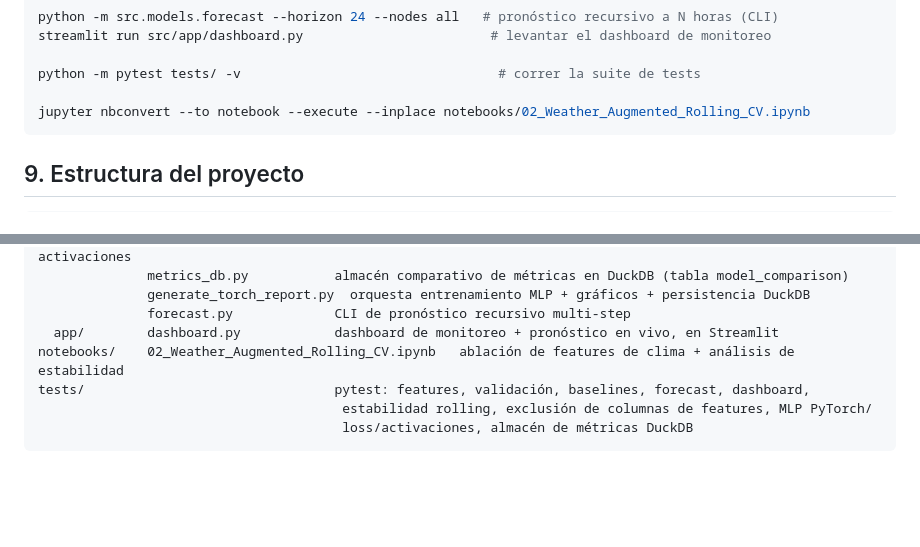
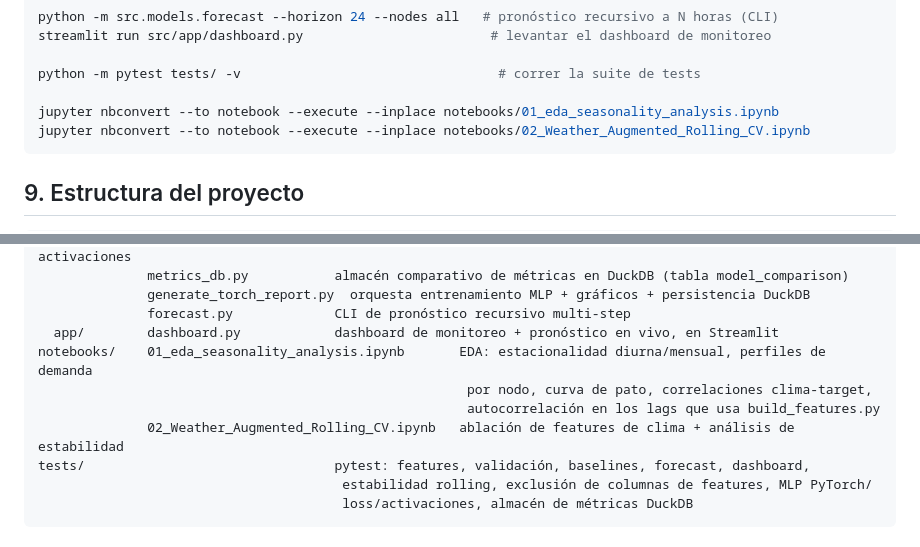
Before and after one commit to Rxyxs/chile-energy-grid-forecasting, a Markdown page: README.es.md, 2 parts joined by grey strips. Drawn GitHub-style; blank space fills up the shorter version.

````diff
--- a/README.es.md
+++ b/README.es.md
@@ -191,6 +191,7 @@ streamlit run src/app/dashboard.py                        # levantar el dashboar
 
 python -m pytest tests/ -v                                 # correr la suite de tests
 
+jupyter nbconvert --to notebook --execute --inplace notebooks/01_eda_seasonality_analysis.ipynb
 jupyter nbconvert --to notebook --execute --inplace notebooks/02_Weather_Augmented_Rolling_CV.ipynb
 ```
 
@@ -210,7 +211,10 @@ src/
               generate_torch_report.py  orquesta entrenamiento MLP + gráficos + persistencia DuckDB
               forecast.py             CLI de pronóstico recursivo multi-step
   app/        dashboard.py            dashboard de monitoreo + pronóstico en vivo, en Streamlit
-notebooks/    02_Weather_Augmented_Rolling_CV.ipynb   ablación de features de clima + análisis de estabilidad
+notebooks/    01_eda_seasonality_analysis.ipynb       EDA: estacionalidad diurna/mensual, perfiles de demanda
+                                                       por nodo, curva de pato, correlaciones clima-target,
+                                                       autocorrelación en los lags que usa build_features.py
+              02_Weather_Augmented_Rolling_CV.ipynb   ablación de features de clima + análisis de estabilidad
 tests/                                pytest: features, validación, baselines, forecast, dashboard,
                                        estabilidad rolling, exclusión de columnas de features, MLP PyTorch/
                                        loss/activaciones, almacén de métricas DuckDB
````
Also changed, not shown: README.md (+5 -1 lines).
